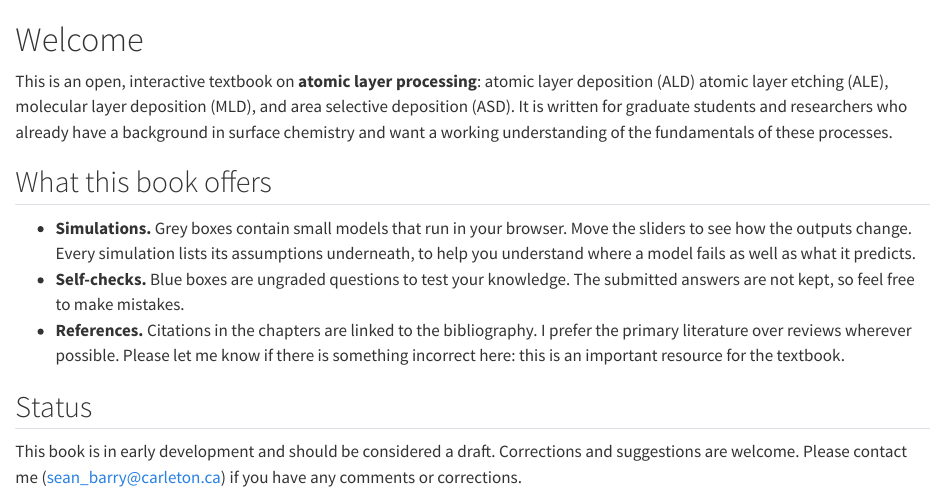
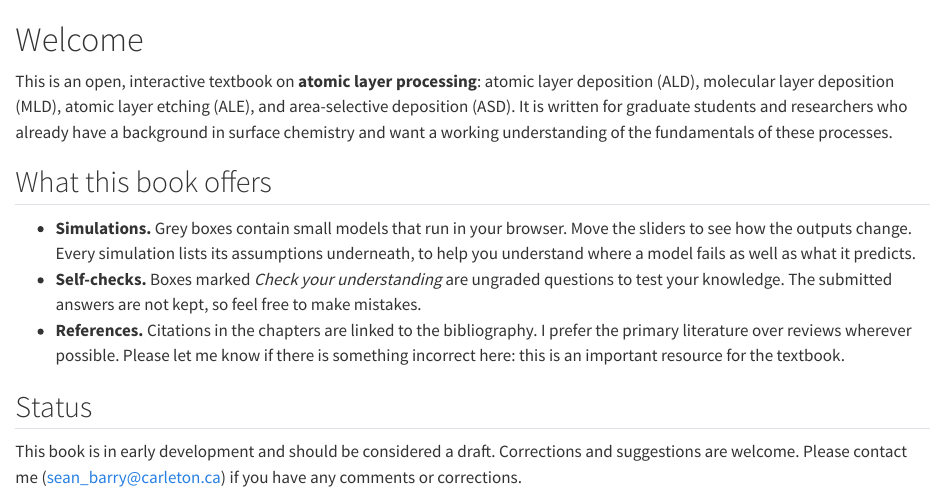
Before and after one commit to seanbarry-chem/alp-text, a Quarto document (index.qmd): the page in a window 1100 px wide, from its top. Rendered offline with R 4.5, knitr and Pandoc in place of Quarto, with nearby package versions.

Commit message:
Welcome page: process list in chapter order, hyphenate area-selective, describe self-check boxes correctly
Co-Authored-By: Claude Opus 5.5 <noreply@anthropic.com>
Claude-Session: https://claude.ai/code/session_012FT2WESvhcjct9X4CNyX8u

```diff
--- a/index.qmd
+++ b/index.qmd
@@ -1,11 +1,11 @@
 # Welcome {.unnumbered}
 
-This is an open, interactive textbook on **atomic layer processing**: atomic layer deposition (ALD) atomic layer etching (ALE), molecular layer deposition (MLD), and area selective deposition (ASD). It is written for graduate students and researchers who already have a background in surface chemistry and want a working understanding of the fundamentals of these processes.
+This is an open, interactive textbook on **atomic layer processing**: atomic layer deposition (ALD), molecular layer deposition (MLD), atomic layer etching (ALE), and area-selective deposition (ASD). It is written for graduate students and researchers who already have a background in surface chemistry and want a working understanding of the fundamentals of these processes.
 
 ## What this book offers {.unnumbered}
 
 - **Simulations.** Grey boxes contain small models that run in your browser. Move the sliders to see how the outputs change. Every simulation lists its assumptions underneath, to help you understand where a model fails as well as what it predicts.
-- **Self-checks.** Blue boxes are ungraded questions to test your knowledge. The submitted answers are not kept, so feel free to make mistakes.
+- **Self-checks.** Boxes marked *Check your understanding* are ungraded questions to test your knowledge. The submitted answers are not kept, so feel free to make mistakes.
 - **References.** Citations in the chapters are linked to the bibliography. I prefer the primary literature over reviews wherever possible. Please let me know if there is something incorrect here: this is an important resource for the textbook.
 
 ## Status {.unnumbered}
```
